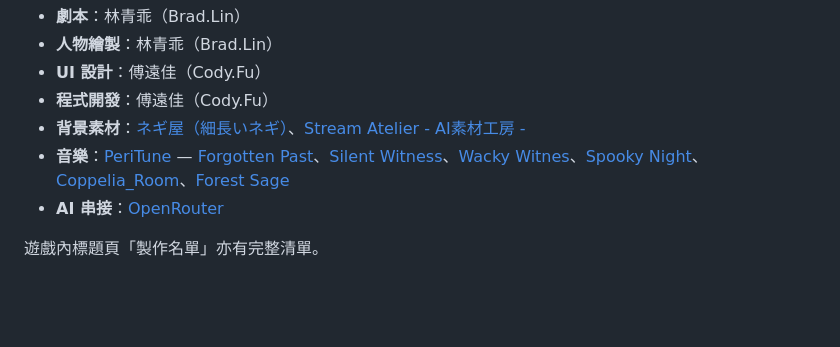
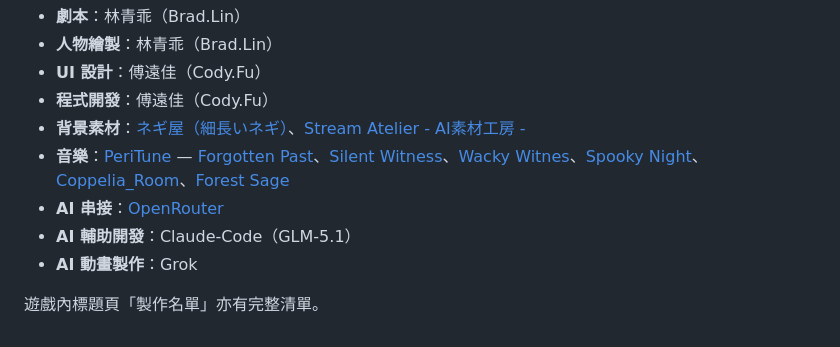
Before and after one commit to SituationPuzzleGroup/SituationPuzzleProject, a Markdown page: README.md, the part around the change. GitHub-like rendering; blank space fills up the shorter version.

Commit message:
README 製作與感謝加入 AI 輔助開發與 AI 動畫製作
Co-Authored-By: Claude <noreply@anthropic.com>

```diff
--- a/README.md
+++ b/README.md
@@ -100,5 +100,7 @@ src/main/resources/
 - **背景素材**：[ネギ屋（細長いネギ）](https://booth.pm/zh-tw/items/3280495)、[Stream Atelier - AI素材工房 -](https://booth.pm/zh-tw/items/8494276)
 - **音樂**：[PeriTune](https://peritune.booth.pm/) — [Forgotten Past](https://booth.pm/zh-tw/items/4911242)、[Silent Witness](https://booth.pm/zh-tw/items/5740420)、[Wacky Witnes](https://booth.pm/zh-tw/items/6532506)、[Spooky Night](https://peritune.booth.pm/items/2715397)、[Coppelia_Room](https://peritune.booth.pm/items/4553746)、[Forest Sage](https://booth.pm/zh-tw/items/4913874)
 - **AI 串接**：[OpenRouter](https://openrouter.ai/)
+- **AI 輔助開發**：Claude-Code（GLM-5.1）
+- **AI 動畫製作**：Grok
 
 遊戲內標題頁「製作名單」亦有完整清單。
```
